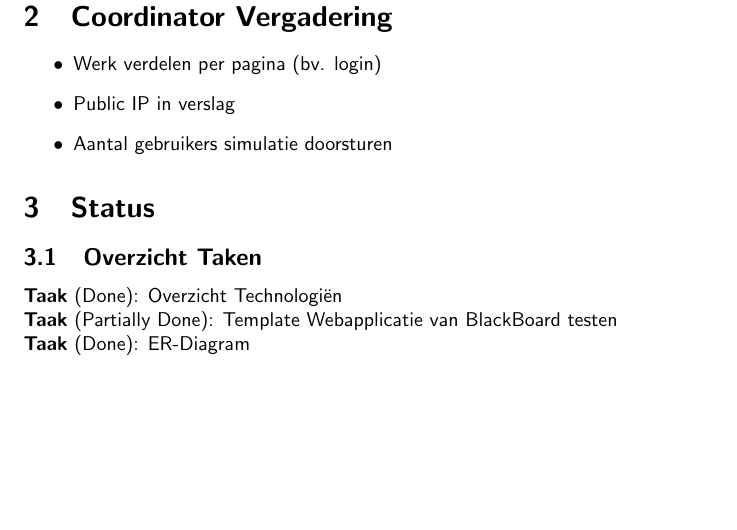
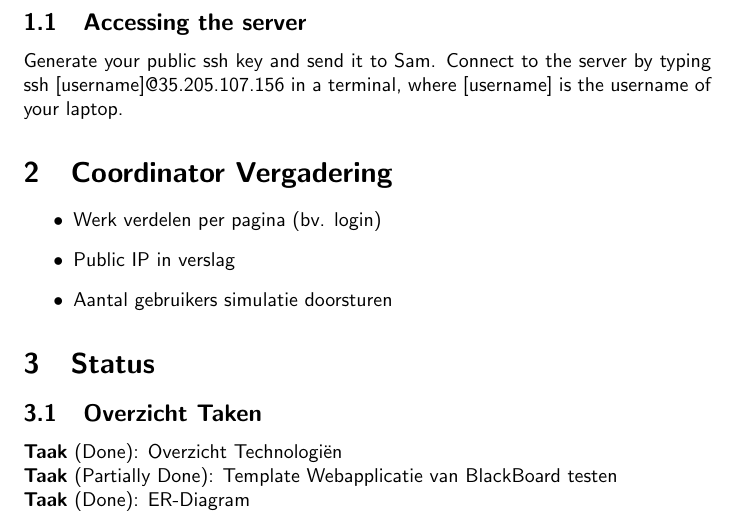
Before and after one commit to trinm8/Placeholder, a LaTeX document (doc/verslag/Verslag Team 6 Week 2.tex): part of page 2 of 4, cut at the place of the change, the shorter picture padded with empty space. Compiled offline with pdfLaTeX.

Commit message:
Instructions for accessing the server

```diff
--- a/doc/verslag/Verslag Team 6 Week 2.tex
+++ b/doc/verslag/Verslag Team 6 Week 2.tex
@@ -46,6 +46,8 @@
 
 		\topic{Public IP}
 			35.205.107.156
+			\subtopic{Accessing the server}
+				Generate your public ssh key and send it to Sam. Connect to the server by typing ssh [username]@35.205.107.156 in a terminal, where [username] is the username of your laptop.
 		\topic{Coordinator Vergadering}
 		\begin{itemize}
 			\item Werk verdelen per pagina (bv. login)
```
